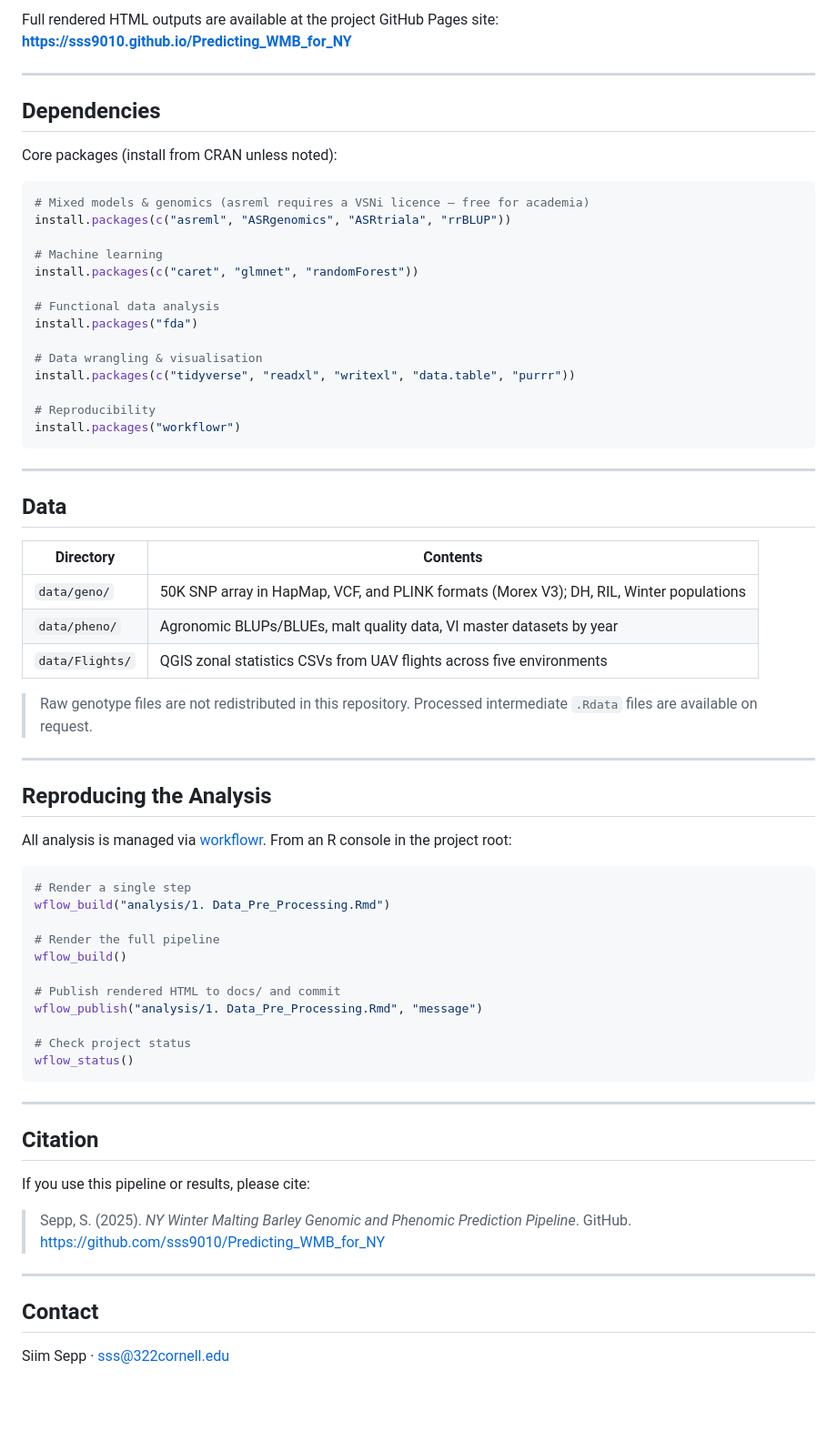
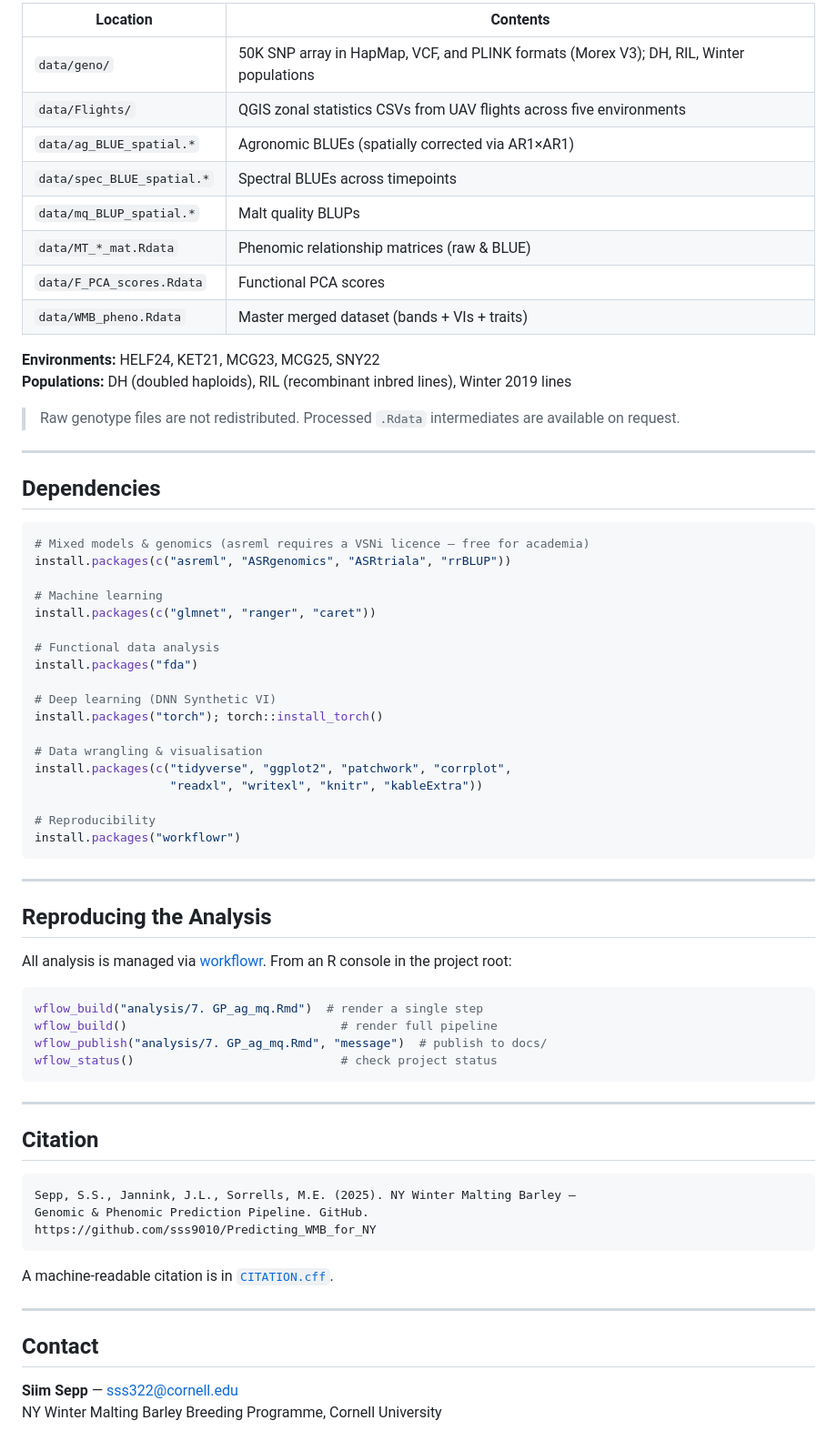
Before and after one commit to sss9010/Predicting_WMB_for_NY, a Markdown page: README.md, the part around one of its changes. Shown at 91% size. GitHub-like rendering; blank space fills up the shorter version.

````diff
--- a/README.md
+++ b/README.md
@@ -50,41 +87,44 @@ Prediction approaches range from classical mixed models to machine learning and
 
-Full rendered HTML outputs are available at the project GitHub Pages site:
-**https://sss9010.github.io/Predicting_WMB_for_NY**
+| Location | Contents |
+|----------|----------|
+| `data/geno/` | 50K SNP array in HapMap, VCF, and PLINK formats (Morex V3); DH, RIL, Winter populations |
+| `data/Flights/` | QGIS zonal statistics CSVs from UAV flights across five environments |
+| `data/ag_BLUE_spatial.*` | Agronomic BLUEs (spatially corrected via AR1×AR1) |
+| `data/spec_BLUE_spatial.*` | Spectral BLUEs across timepoints |
+| `data/mq_BLUP_spatial.*` | Malt quality BLUPs |
+| `data/MT_*_mat.Rdata` | Phenomic relationship matrices (raw & BLUE) |
+| `data/F_PCA_scores.Rdata` | Functional PCA scores |
+| `data/WMB_pheno.Rdata` | Master merged dataset (bands + VIs + traits) |
+
+**Environments:** HELF24, KET21, MCG23, MCG25, SNY22
+**Populations:** DH (doubled haploids), RIL (recombinant inbred lines), Winter 2019 lines
+
+> Raw genotype files are not redistributed. Processed `.Rdata` intermediates are available on request.
 
 ---
 
 ## Dependencies
-
-Core packages (install from CRAN unless noted):
 
 ```r
 # Mixed models & genomics (asreml requires a VSNi licence — free for academia)
 install.packages(c("asreml", "ASRgenomics", "ASRtriala", "rrBLUP"))
 
 # Machine learning
-install.packages(c("caret", "glmnet", "randomForest"))
+install.packages(c("glmnet", "ranger", "caret"))
 
 # Functional data analysis
 install.packages("fda")
 
+# Deep learning (DNN Synthetic VI)
+install.packages("torch"); torch::install_torch()
+
 # Data wrangling & visualisation
-install.packages(c("tidyverse", "readxl", "writexl", "data.table", "purrr"))
+install.packages(c("tidyverse", "ggplot2", "patchwork", "corrplot",
+                   "readxl", "writexl", "knitr", "kableExtra"))
 
 # Reproducibility
 install.packages("workflowr")
 ```
-
----
-
-## Data
-
-| Directory | Contents |
-|-----------|----------|
-| `data/geno/` | 50K SNP array in HapMap, VCF, and PLINK formats (Morex V3); DH, RIL, Winter populations |
-| `data/pheno/` | Agronomic BLUPs/BLUEs, malt quality data, VI master datasets by year |
-| `data/Flights/` | QGIS zonal statistics CSVs from UAV flights across five environments |
-
-> Raw genotype files are not redistributed in this repository. Processed intermediate `.Rdata` files are available on request.
 
 ---
 
@@ -93,29 +133,27 @@ install.packages("workflowr")
 All analysis is managed via [workflowr](https://workflowr.github.io/workflowr/). From an R console in the project root:
 
 ```r
-# Render a single step
-wflow_build("analysis/1. Data_Pre_Processing.Rmd")
-
-# Render the full pipeline
-wflow_build()
-
-# Publish rendered HTML to docs/ and commit
-wflow_publish("analysis/1. Data_Pre_Processing.Rmd", "message")
-
-# Check project status
-wflow_status()
+wflow_build("analysis/7. GP_ag_mq.Rmd")  # render a single step
+wflow_build()                              # render full pipeline
+wflow_publish("analysis/7. GP_ag_mq.Rmd", "message")  # publish to docs/
+wflow_status()                             # check project status
 ```
 
 ---
 
 ## Citation
 
-If you use this pipeline or results, please cite:
+```
+Sepp, S.S., Jannink, J.L., Sorrells, M.E. (2025). NY Winter Malting Barley —
+Genomic & Phenomic Prediction Pipeline. GitHub.
+https://github.com/sss9010/Predicting_WMB_for_NY
+```
 
-> Sepp, S. (2025). *NY Winter Malting Barley Genomic and Phenomic Prediction Pipeline*. GitHub. https://github.com/sss9010/Predicting_WMB_for_NY
+A machine-readable citation is in [`CITATION.cff`](CITATION.cff).
 
 ---
 
 ## Contact
 
-Siim Sepp · sss@322cornell.edu
+**Siim Sepp** — sss322@cornell.edu
+NY Winter Malting Barley Breeding Programme, Cornell University
````
Also changed, not shown: other parts of README.md (+50 -13 lines), assets/figures/band_importance.png (added), assets/figures/loeo_accuracy.png (added), assets/figures/synvi_vs_standard_vi.png (added), 2 other files.
